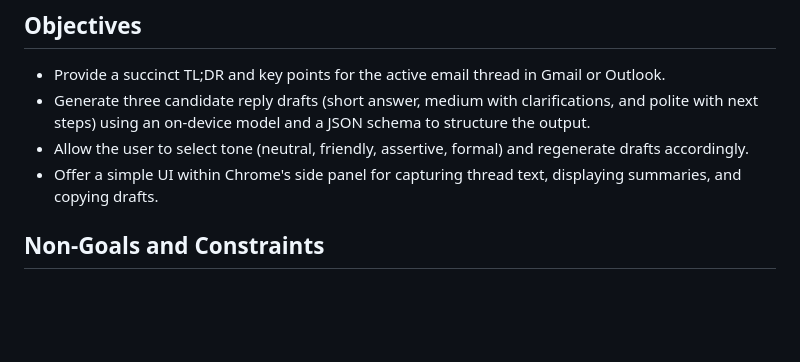
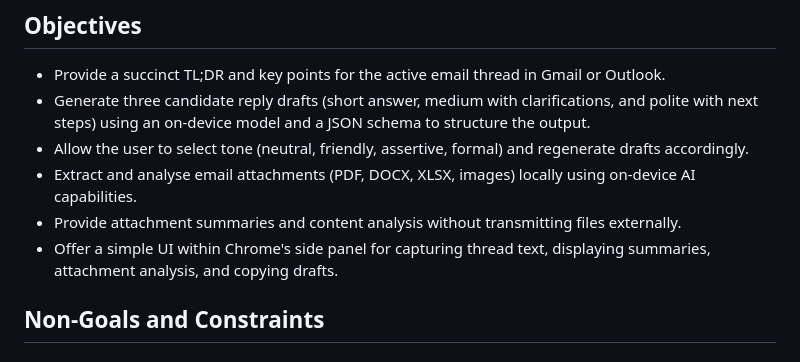
Before and after one commit to mitchellfyi/inbox-triage-extension, a Markdown page: SPEC.md, the part around one of its changes. Drawn GitHub-style; blank space fills up the shorter version.

```diff
--- a/SPEC.md
+++ b/SPEC.md
@@ -9,7 +9,9 @@ This project builds a Chrome extension for inbox triage that summarises email th
 - Provide a succinct TL;DR and key points for the active email thread in Gmail or Outlook.
 - Generate three candidate reply drafts (short answer, medium with clarifications, and polite with next steps) using an on-device model and a JSON schema to structure the output.
 - Allow the user to select tone (neutral, friendly, assertive, formal) and regenerate drafts accordingly.
-- Offer a simple UI within Chrome's side panel for capturing thread text, displaying summaries, and copying drafts.
+- Extract and analyse email attachments (PDF, DOCX, XLSX, images) locally using on-device AI capabilities.
+- Provide attachment summaries and content analysis without transmitting files externally.
+- Offer a simple UI within Chrome's side panel for capturing thread text, displaying summaries, attachment analysis, and copying drafts.
 
 ## Non-Goals and Constraints
 
```
Also changed, not shown: other parts of SPEC.md (+31 -6 lines), README.md (+16 -12 lines).
